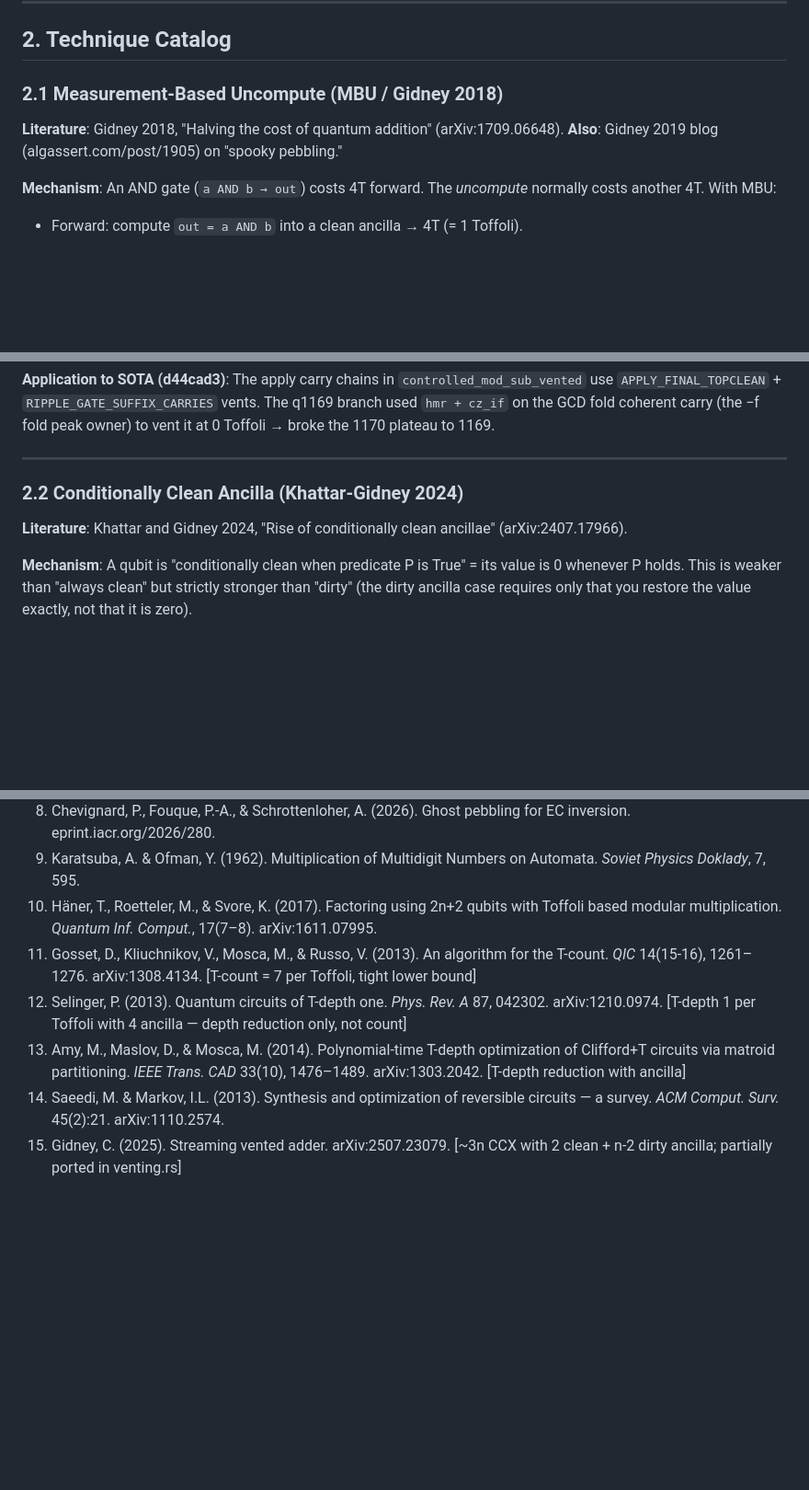
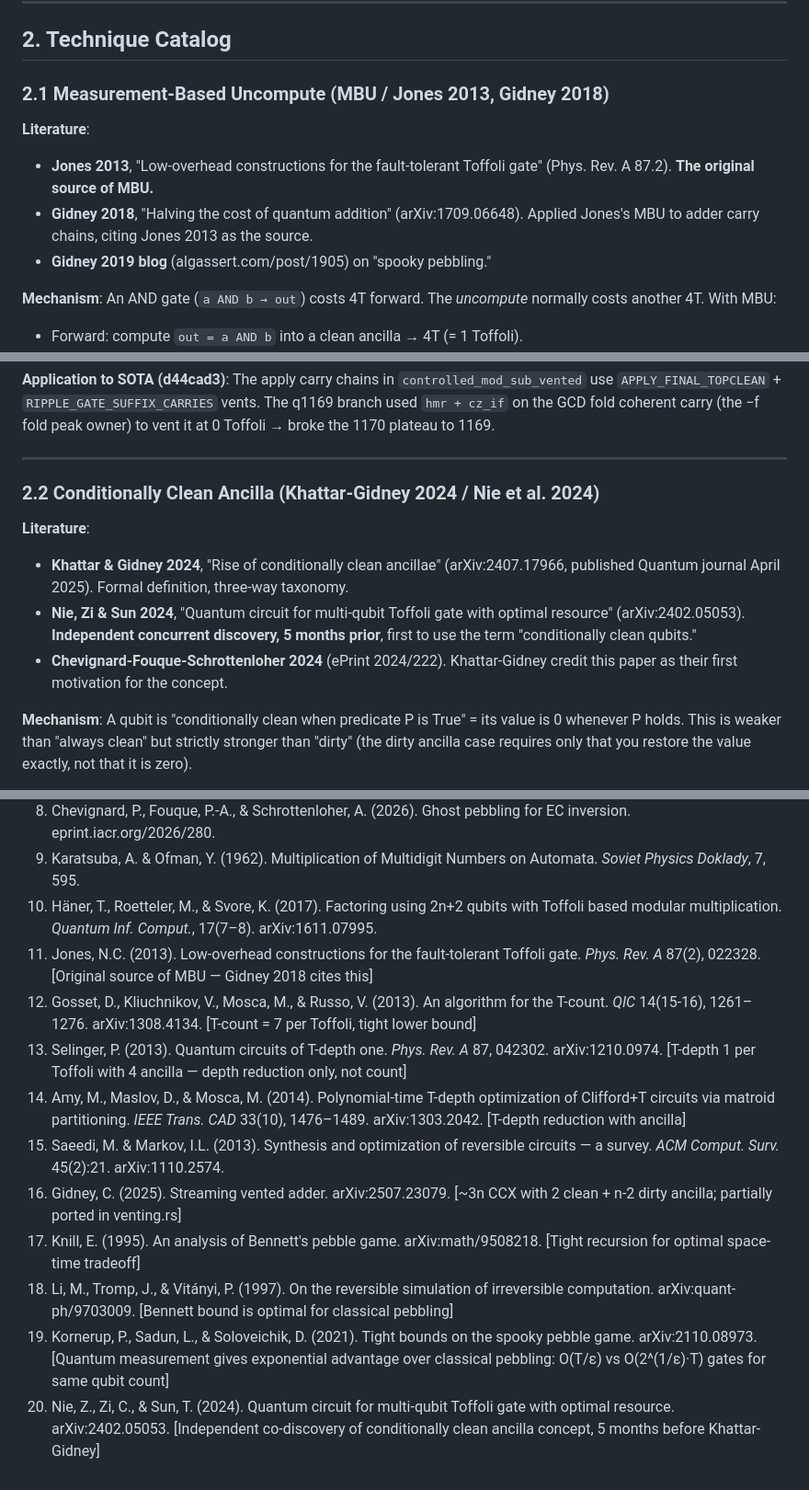
Before and after one commit to jieyilong/ecdsafail_skills, a Markdown page: ecdsafail-circuit-optimization/references/density_neutral_tradeoffs.md, 3 parts joined by grey strips. Shown at 92% size. Rendered like a GitHub page; blank space fills up the shorter version.

```diff
--- a/ecdsafail-circuit-optimization/references/density_neutral_tradeoffs.md
+++ b/ecdsafail-circuit-optimization/references/density_neutral_tradeoffs.md
@@ -40,10 +40,12 @@ inputs.
 
 ## 2. Technique Catalog
 
-### 2.1 Measurement-Based Uncompute (MBU / Gidney 2018)
+### 2.1 Measurement-Based Uncompute (MBU / Jones 2013, Gidney 2018)
 
-**Literature**: Gidney 2018, "Halving the cost of quantum addition" (arXiv:1709.06648).
-**Also**: Gidney 2019 blog (algassert.com/post/1905) on "spooky pebbling."
+**Literature**:
+- **Jones 2013**, "Low-overhead constructions for the fault-tolerant Toffoli gate" (Phys. Rev. A 87.2). **The original source of MBU.**
+- **Gidney 2018**, "Halving the cost of quantum addition" (arXiv:1709.06648). Applied Jones's MBU to adder carry chains, citing Jones 2013 as the source.
+- **Gidney 2019 blog** (algassert.com/post/1905) on "spooky pebbling."
 
 **Mechanism**: An AND gate (`a AND b → out`) costs 4T forward. The *uncompute* normally costs
 another 4T. With MBU:
@@ -76,9 +78,12 @@ Toffoli savings). On-peak phases: don't vent (the +1 qubit raises width and cost
 
 ---
 
-### 2.2 Conditionally Clean Ancilla (Khattar-Gidney 2024)
+### 2.2 Conditionally Clean Ancilla (Khattar-Gidney 2024 / Nie et al. 2024)
 
-**Literature**: Khattar and Gidney 2024, "Rise of conditionally clean ancillae" (arXiv:2407.17966).
+**Literature**:
+- **Khattar & Gidney 2024**, "Rise of conditionally clean ancillae" (arXiv:2407.17966, published Quantum journal April 2025). Formal definition, three-way taxonomy.
+- **Nie, Zi & Sun 2024**, "Quantum circuit for multi-qubit Toffoli gate with optimal resource" (arXiv:2402.05053). **Independent concurrent discovery, 5 months prior**, first to use the term "conditionally clean qubits."
+- **Chevignard-Fouque-Schrottenloher 2024** (ePrint 2024/222). Khattar-Gidney credit this paper as their first motivation for the concept.
 
 **Mechanism**: A qubit is "conditionally clean when predicate P is True" = its value is 0
 whenever P holds. This is weaker than "always clean" but strictly stronger than "dirty" (the
@@ -530,8 +546,13 @@ Three distinct metrics appear in the literature. The ecdsafail challenge uses **
 8. Chevignard, P., Fouque, P.-A., & Schrottenloher, A. (2026). Ghost pebbling for EC inversion. eprint.iacr.org/2026/280.
 9. Karatsuba, A. & Ofman, Y. (1962). Multiplication of Multidigit Numbers on Automata. *Soviet Physics Doklady*, 7, 595.
 10. Häner, T., Roetteler, M., & Svore, K. (2017). Factoring using 2n+2 qubits with Toffoli based modular multiplication. *Quantum Inf. Comput.*, 17(7–8). arXiv:1611.07995.
-11. Gosset, D., Kliuchnikov, V., Mosca, M., & Russo, V. (2013). An algorithm for the T-count. *QIC* 14(15-16), 1261–1276. arXiv:1308.4134. [T-count = 7 per Toffoli, tight lower bound]
+11. Jones, N.C. (2013). Low-overhead constructions for the fault-tolerant Toffoli gate. *Phys. Rev. A* 87(2), 022328. [Original source of MBU — Gidney 2018 cites this]
+12. Gosset, D., Kliuchnikov, V., Mosca, M., & Russo, V. (2013). An algorithm for the T-count. *QIC* 14(15-16), 1261–1276. arXiv:1308.4134. [T-count = 7 per Toffoli, tight lower bound]
 12. Selinger, P. (2013). Quantum circuits of T-depth one. *Phys. Rev. A* 87, 042302. arXiv:1210.0974. [T-depth 1 per Toffoli with 4 ancilla — depth reduction only, not count]
 13. Amy, M., Maslov, D., & Mosca, M. (2014). Polynomial-time T-depth optimization of Clifford+T circuits via matroid partitioning. *IEEE Trans. CAD* 33(10), 1476–1489. arXiv:1303.2042. [T-depth reduction with ancilla]
 14. Saeedi, M. & Markov, I.L. (2013). Synthesis and optimization of reversible circuits — a survey. *ACM Comput. Surv.* 45(2):21. arXiv:1110.2574.
 15. Gidney, C. (2025). Streaming vented adder. arXiv:2507.23079. [~3n CCX with 2 clean + n-2 dirty ancilla; partially ported in venting.rs]
+16. Knill, E. (1995). An analysis of Bennett's pebble game. arXiv:math/9508218. [Tight recursion for optimal space-time tradeoff]
+17. Li, M., Tromp, J., & Vitányi, P. (1997). On the reversible simulation of irreversible computation. arXiv:quant-ph/9703009. [Bennett bound is optimal for classical pebbling]
+18. Kornerup, P., Sadun, L., & Soloveichik, D. (2021). Tight bounds on the spooky pebble game. arXiv:2110.08973. [Quantum measurement gives exponential advantage over classical pebbling: O(T/ε) vs O(2^(1/ε)·T) gates for same qubit count]
+19. Nie, Z., Zi, C., & Sun, T. (2024). Quantum circuit for multi-qubit Toffoli gate with optimal resource. arXiv:2402.05053. [Independent co-discovery of conditionally clean ancilla concept, 5 months before Khattar-Gidney]
```
Also changed, not shown: other parts of ecdsafail-circuit-optimization/references/density_neutral_tradeoffs.md (+40 -29 lines).
